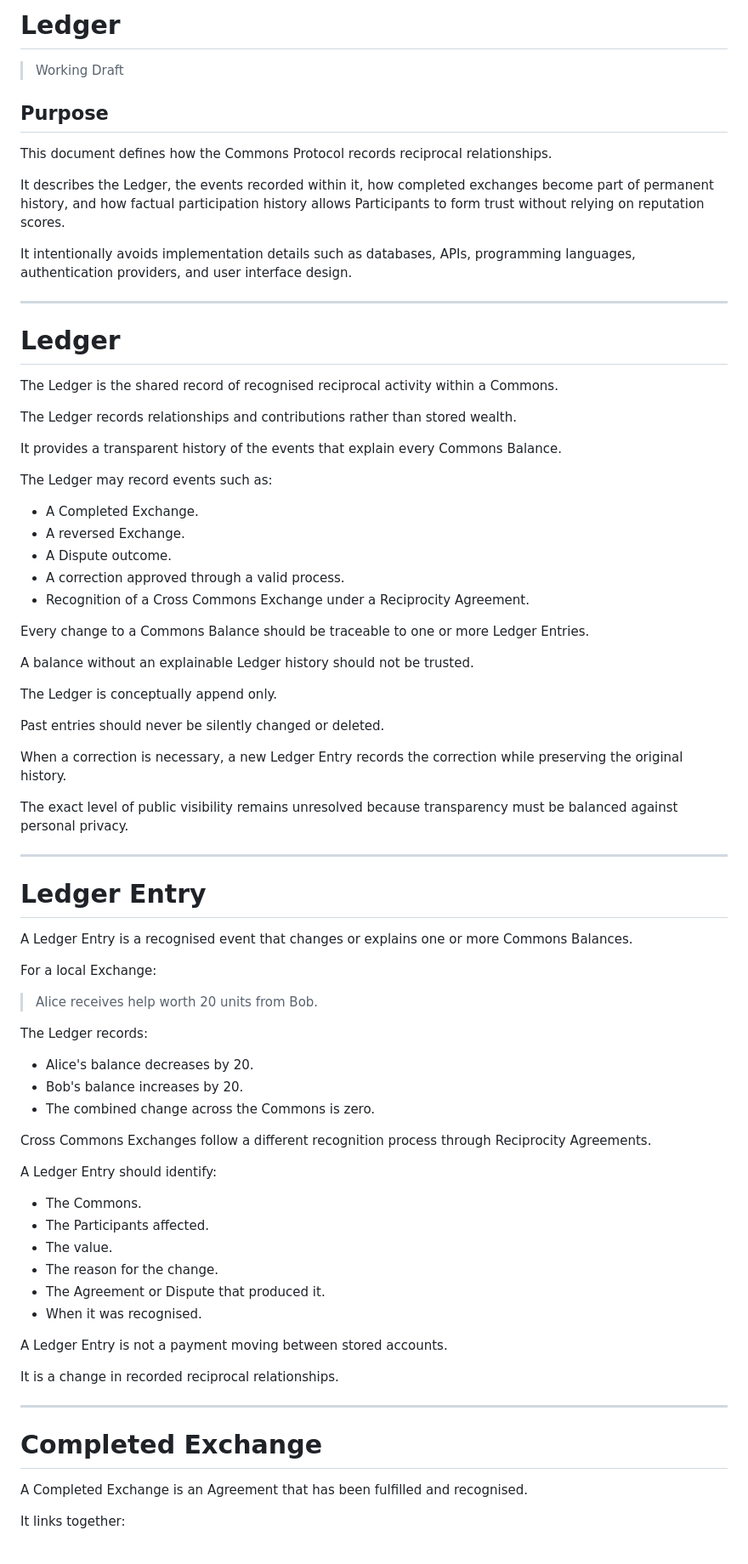
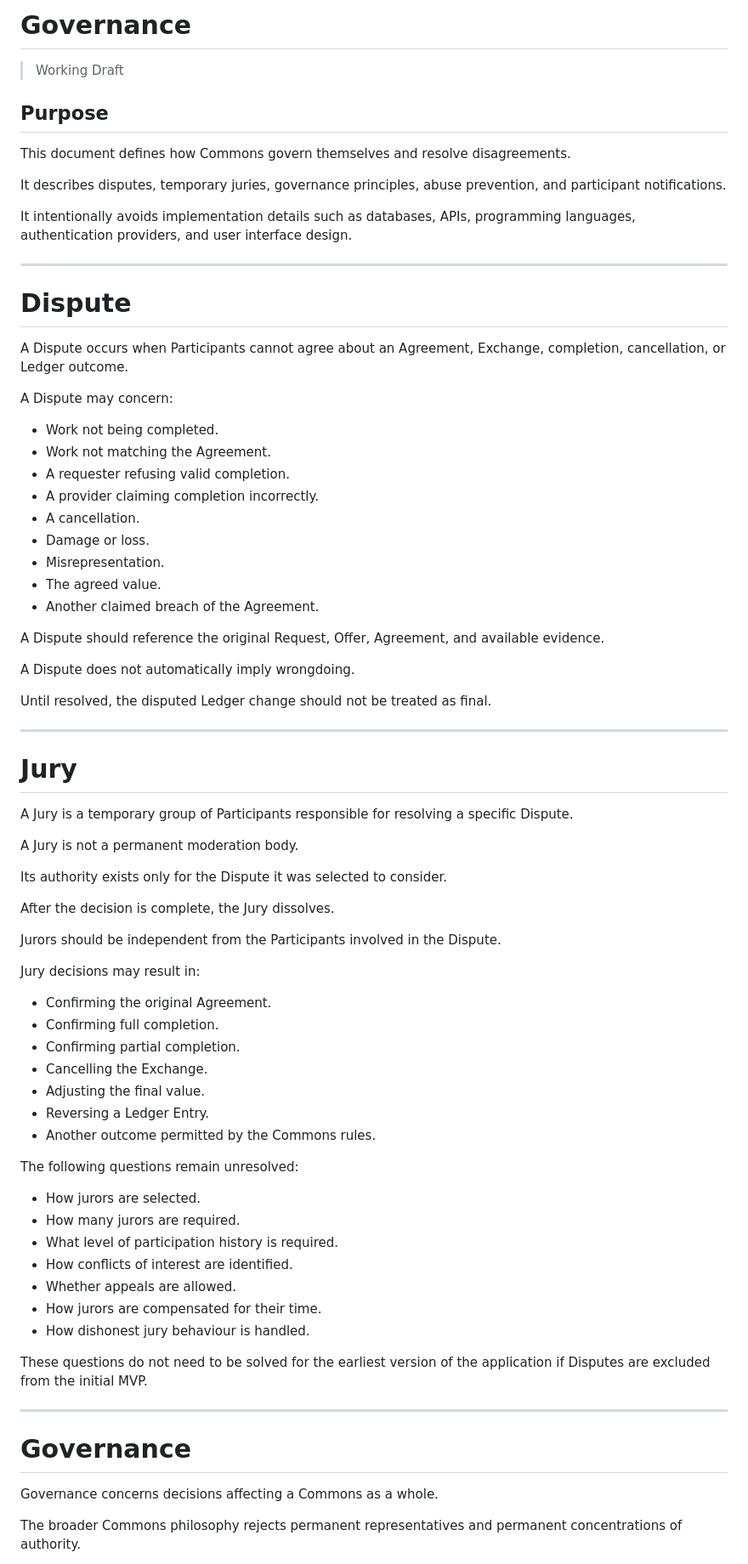
Before and after one commit to masoudmodabber/commons-protocol, a Markdown page: domain/governance.md, the part around one of its changes. Shown at 85% size. Drawn GitHub-style.

```diff
--- a/domain/governance.md
+++ b/domain/governance.md
@@ -1,81 +1,80 @@
-# Ledger
+# Governance
 
 > Working Draft
 
 ## Purpose
 
-This document defines how the Commons Protocol records reciprocal relationships.
+This document defines how Commons govern themselves and resolve disagreements.
 
-It describes the Ledger, the events recorded within it, how completed exchanges become part of permanent history, and how factual participation history allows Participants to form trust without relying on reputation scores.
+It describes disputes, temporary juries, governance principles, abuse prevention, and participant notifications.
 
 It intentionally avoids implementation details such as databases, APIs, programming languages, authentication providers, and user interface design.
 
 ---
 
-# Ledger
+# Dispute
 
-The Ledger is the shared record of recognised reciprocal activity within a Commons.
+A Dispute occurs when Participants cannot agree about an Agreement, Exchange, completion, cancellation, or Ledger outcome.
 
-The Ledger records relationships and contributions rather than stored wealth.
+A Dispute may concern:
 
-It provides a transparent history of the events that explain every Commons Balance.
+* Work not being completed.
+* Work not matching the Agreement.
+* A requester refusing valid completion.
+* A provider claiming completion incorrectly.
+* A cancellation.
+* Damage or loss.
+* Misrepresentation.
+* The agreed value.
+* Another claimed breach of the Agreement.
 
-The Ledger may record events such as:
+A Dispute should reference the original Request, Offer, Agreement, and available evidence.
 
-* A Completed Exchange.
-* A reversed Exchange.
-* A Dispute outcome.
-* A correction approved through a valid process.
-* Recognition of a Cross Commons Exchange under a Reciprocity Agreement.
+A Dispute does not automatically imply wrongdoing.
 
-Every change to a Commons Balance should be traceable to one or more Ledger Entries.
-
-A balance without an explainable Ledger history should not be trusted.
-
-The Ledger is conceptually append only.
-
-Past entries should never be silently changed or deleted.
-
-When a correction is necessary, a new Ledger Entry records the correction while preserving the original history.
-
-The exact level of public visibility remains unresolved because transparency must be balanced against personal privacy.
+Until resolved, the disputed Ledger change should not be treated as final.
 
 ---
 
-# Ledger Entry
+# Jury
 
-A Ledger Entry is a recognised event that changes or explains one or more Commons Balances.
+A Jury is a temporary group of Participants responsible for resolving a specific Dispute.
 
-For a local Exchange:
+A Jury is not a permanent moderation body.
 
-> Alice receives help worth 20 units from Bob.
+Its authority exists only for the Dispute it was selected to consider.
 
-The Ledger records:
+After the decision is complete, the Jury dissolves.
 
-* Alice's balance decreases by 20.
-* Bob's balance increases by 20.
-* The combined change across the Commons is zero.
+Jurors should be independent from the Participants involved in the Dispute.
 
-Cross Commons Exchanges follow a different recognition process through Reciprocity Agreements.
+Jury decisions may result in:
 
-A Ledger Entry should identify:
+* Confirming the original Agreement.
+* Confirming full completion.
+* Confirming partial completion.
+* Cancelling the Exchange.
+* Adjusting the final value.
+* Reversing a Ledger Entry.
+* Another outcome permitted by the Commons rules.
 
-* The Commons.
-* The Participants affected.
-* The value.
-* The reason for the change.
-* The Agreement or Dispute that produced it.
-* When it was recognised.
+The following questions remain unresolved:
 
-A Ledger Entry is not a payment moving between stored accounts.
+* How jurors are selected.
+* How many jurors are required.
+* What level of participation history is required.
+* How conflicts of interest are identified.
+* Whether appeals are allowed.
+* How jurors are compensated for their time.
+* How dishonest jury behaviour is handled.
 
-It is a change in recorded reciprocal relationships.
+These questions do not need to be solved for the earliest version of the application if Disputes are excluded from the initial MVP.
 
 ---
 
-# Completed Exchange
+# Governance
 
-A Completed Exchange is an Agreement that has been fulfilled and recognised.
+Governance concerns decisions affecting a Commons as a whole.
 
-It links together:
+The broader Commons philosophy rejects permanent representatives and permanent concentrations of authority.
 
```
Also changed, not shown: other parts of domain/governance.md (+49 -43 lines).
